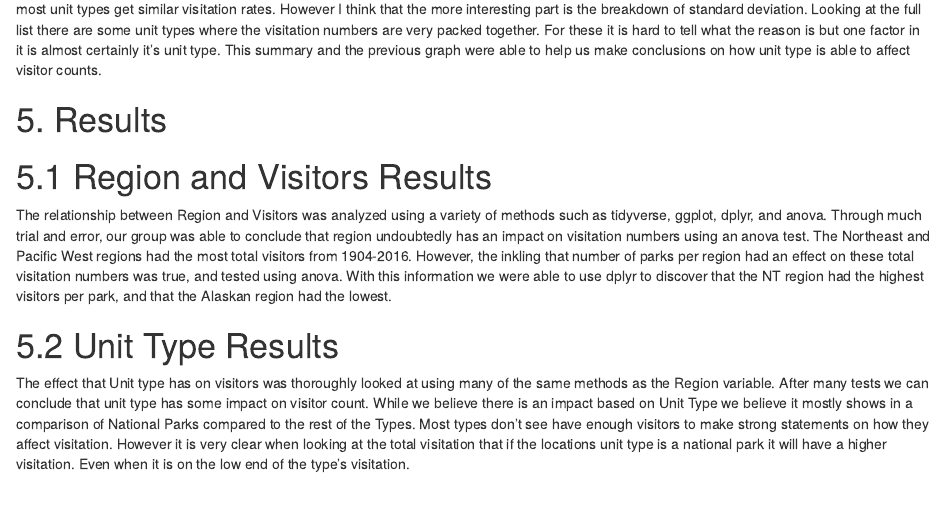
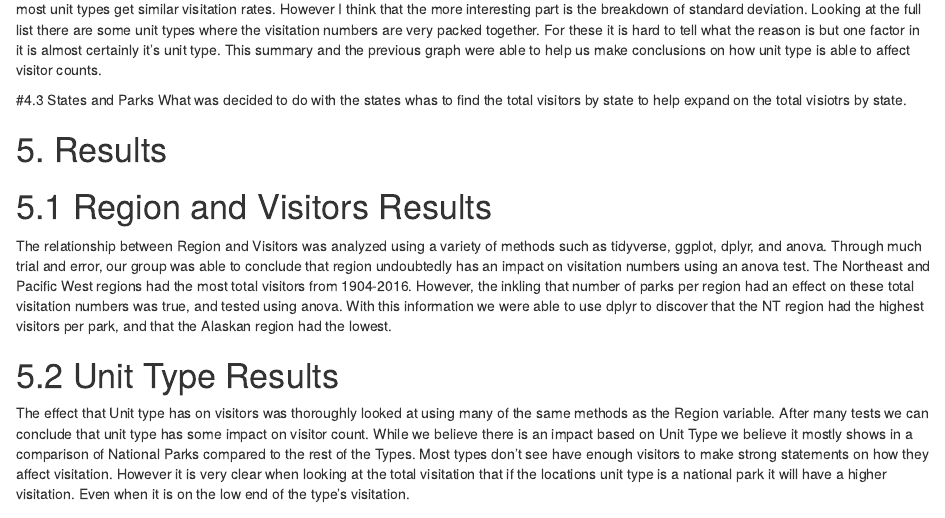
Before and after one commit to nferg04/DS202-FinalProject, an R Markdown document (README.Rmd): the page in a window 1100 px wide, from 4980 px down. Rendered offline with R 4.5, knitr and Pandoc, with nearby package versions; some code elsewhere in the file could not run offline.

Commit message:
Update README.Rmd

````diff
--- a/README.Rmd
+++ b/README.Rmd
@@ -145,6 +145,9 @@ summary(statiscalView)
 ```
 Looking at this summary there doesn't seem to be that much of a difference in the mean vistor count based on unit type. Some of this is because most unit types get similar visitation rates. However I think that the more interesting part is the breakdown of standard deviation. Looking at the full list there are some unit types where the visitation numbers are very packed together. For these it is hard to tell what the reason is but one factor in it is almost certainly it's unit type. This summary and the previous graph were able to help us make conclusions on how unit type is able to affect visitor counts.
 
+#4.3 States and Parks
+What was decided to do with the states whas to find the total visitors by state to help expand on the total visiotrs by state.
+
 
 # 5. Results
 # 5.1 Region and Visitors Results
````
